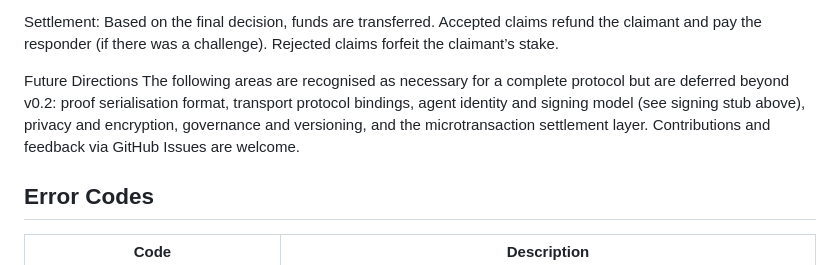
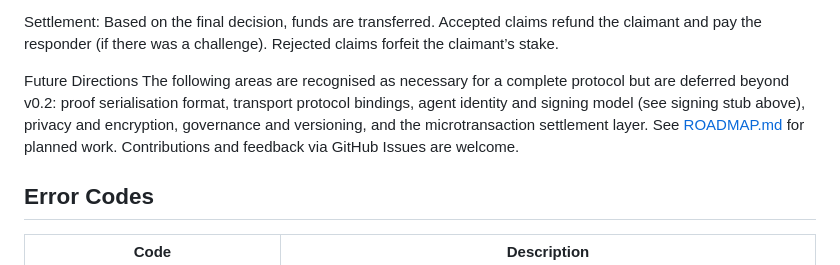
Before and after one commit to Spudbe/urp-core, a Markdown page: SPEC.md, the part around the change. Rendered like a GitHub page.

Commit message:
docs: add ROADMAP.md, fixes broken spec reference
Co-Authored-By: Claude Opus 4.6 (1M context) <noreply@anthropic.com>

```diff
--- a/SPEC.md
+++ b/SPEC.md
@@ -60,7 +60,7 @@ Verification: One or more verifier agents inspect the claim and the associated p
 Settlement: Based on the final decision, funds are transferred. Accepted claims refund the claimant and pay the responder (if there was a challenge). Rejected claims forfeit the claimant’s stake.
 
 Future Directions
-The following areas are recognised as necessary for a complete protocol but are deferred beyond v0.2: proof serialisation format, transport protocol bindings, agent identity and signing model (see signing stub above), privacy and encryption, governance and versioning, and the microtransaction settlement layer. Contributions and feedback via GitHub Issues are welcome.
+The following areas are recognised as necessary for a complete protocol but are deferred beyond v0.2: proof serialisation format, transport protocol bindings, agent identity and signing model (see signing stub above), privacy and encryption, governance and versioning, and the microtransaction settlement layer. See [ROADMAP.md](ROADMAP.md) for planned work. Contributions and feedback via GitHub Issues are welcome.
 
 ## Error Codes
 
```
Also changed, not shown: ROADMAP.md (added, +66 -0 lines).
